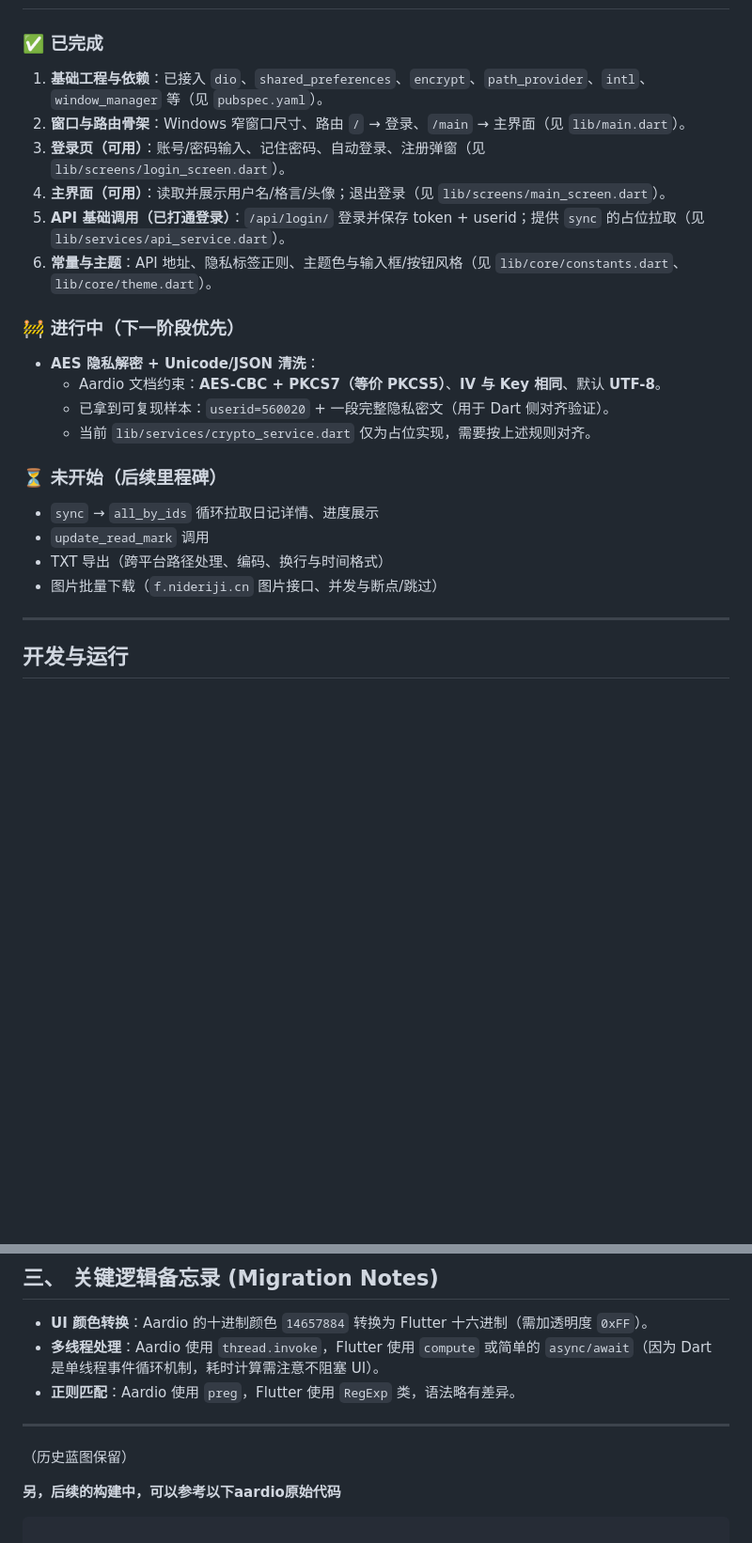
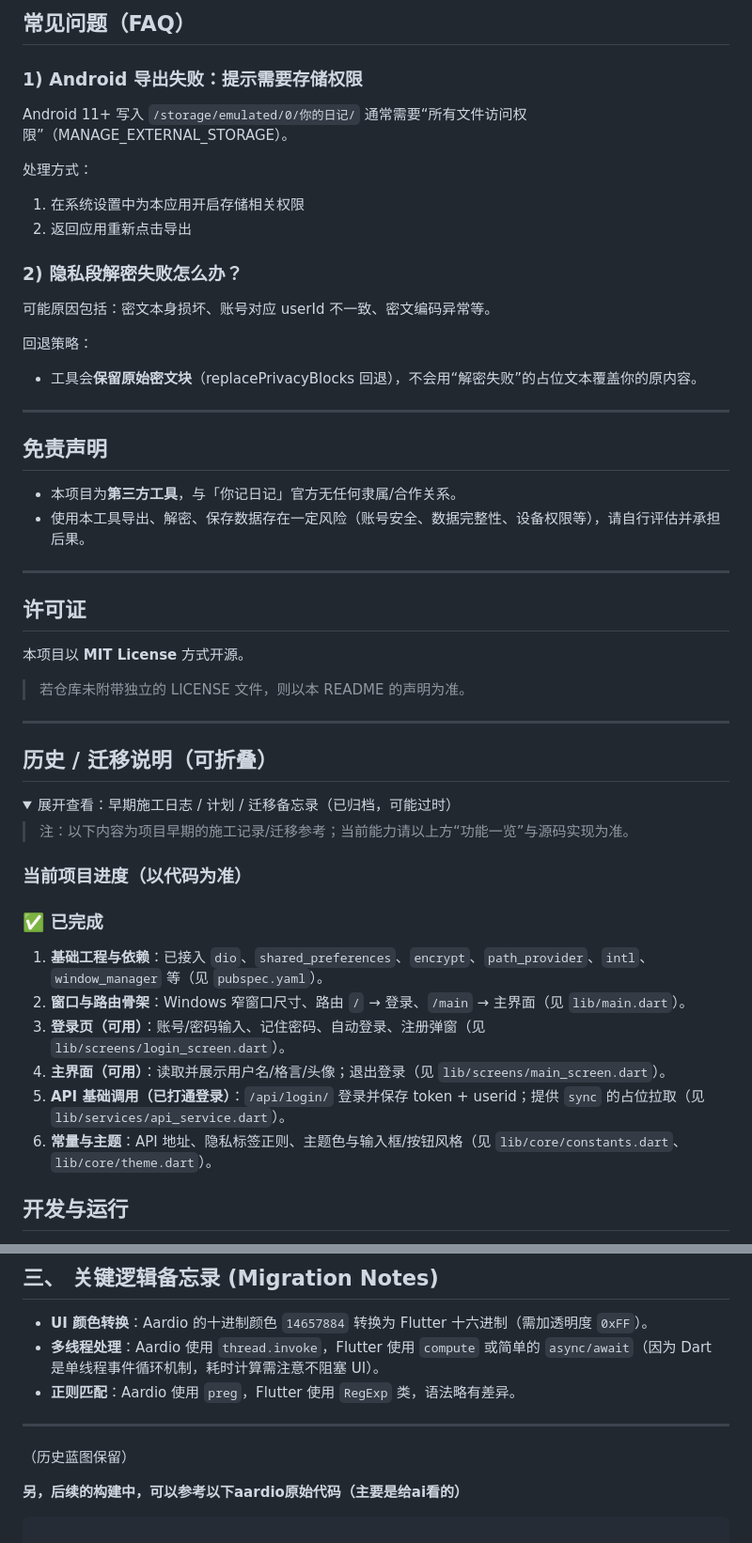
Before and after one commit to Aztand/NijiExportFlutter, a Markdown page: README.md, 2 parts joined by grey strips. Shown at 94% size. GitHub-like rendering; folded sections open; blank space fills up the shorter version.

````diff
--- a/README.md
+++ b/README.md
@@ -11,3 +131,47 @@
+## 常见问题（FAQ）
+
+### 1) Android 导出失败：提示需要存储权限
+
+Android 11+ 写入 `/storage/emulated/0/你的日记/` 通常需要“所有文件访问权限”（MANAGE_EXTERNAL_STORAGE）。
+
+处理方式：
+
+1. 在系统设置中为本应用开启存储相关权限
+2. 返回应用重新点击导出
+
+### 2) 隐私段解密失败怎么办？
+
+可能原因包括：密文本身损坏、账号对应 userId 不一致、密文编码异常等。
+
+回退策略：
+
+- 工具会**保留原始密文块**（replacePrivacyBlocks 回退），不会用“解密失败”的占位文本覆盖你的原内容。
+
+---
+
+## 免责声明
+
+- 本项目为**第三方工具**，与「你记日记」官方无任何隶属/合作关系。
+- 使用本工具导出、解密、保存数据存在一定风险（账号安全、数据完整性、设备权限等），请自行评估并承担后果。
+
+---
+
+## 许可证
+
+本项目以 **MIT License** 方式开源。
+
+> 若仓库未附带独立的 LICENSE 文件，则以本 README 的声明为准。
+
+---
+
+## 历史 / 迁移说明（可折叠）
+
+<details>
+<summary>展开查看：早期施工日志 / 计划 / 迁移备忘录（已归档，可能过时）</summary>
+
+> 注：以下内容为项目早期的施工记录/迁移参考；当前能力请以上方“功能一览”与源码实现为准。
+
+### 当前项目进度（以代码为准）
 
 ### ✅ 已完成
 
@@ -18,21 +182,6 @@
 5. **API 基础调用（已打通登录）**：`/api/login/` 登录并保存 token + userid；提供 `sync` 的占位拉取（见 `lib/services/api_service.dart`）。
 6. **常量与主题**：API 地址、隐私标签正则、主题色与输入框/按钮风格（见 `lib/core/constants.dart`、`lib/core/theme.dart`）。
 
-### 🚧 进行中（下一阶段优先）
-
-- **AES 隐私解密 + Unicode/JSON 清洗**：
-  - Aardio 文档约束：**AES-CBC + PKCS7（等价 PKCS5）**、**IV 与 Key 相同**、默认 **UTF-8**。
-  - 已拿到可复现样本：`userid=560020` + 一段完整隐私密文（用于 Dart 侧对齐验证）。
-  - 当前 `lib/services/crypto_service.dart` 仅为占位实现，需要按上述规则对齐。
-
-### ⏳ 未开始（后续里程碑）
-
-- `sync` → `all_by_ids` 循环拉取日记详情、进度展示
-- `update_read_mark` 调用
-- TXT 导出（跨平台路径处理、编码、换行与时间格式）
-- 图片批量下载（`f.nideriji.cn` 图片接口、并发与断点/跳过）
-
----
 
 ## 开发与运行
 
@@ -119,7 +268,7 @@ lib/
 
 （历史蓝图保留）
 
-**另，后续的构建中，可以参考以下aardio原始代码**
+**另，后续的构建中，可以参考以下aardio原始代码（主要是给ai看的）**
 
 ```aardio
 
````
Also changed, not shown: other parts of README.md (+124 -4 lines).
